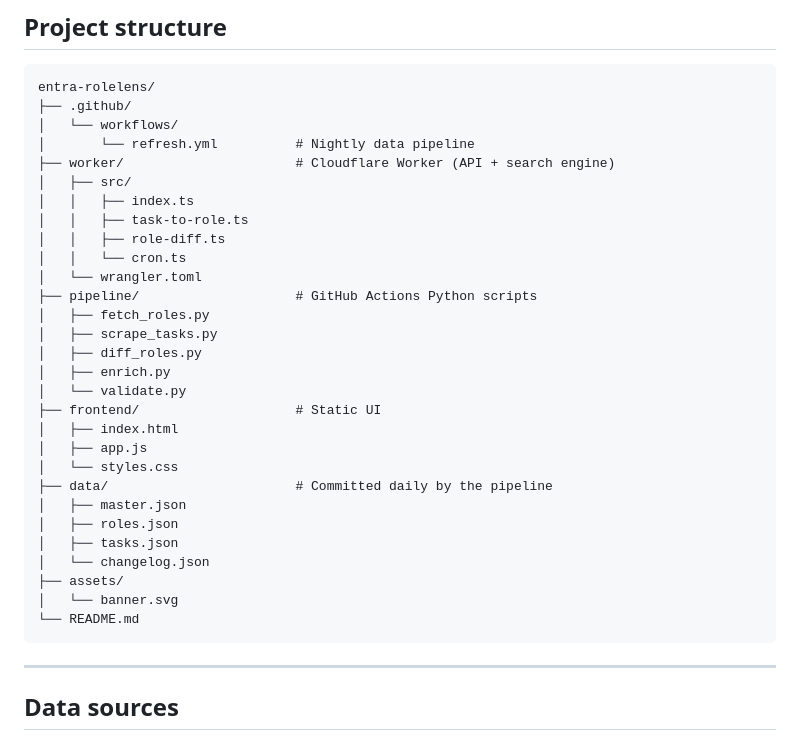
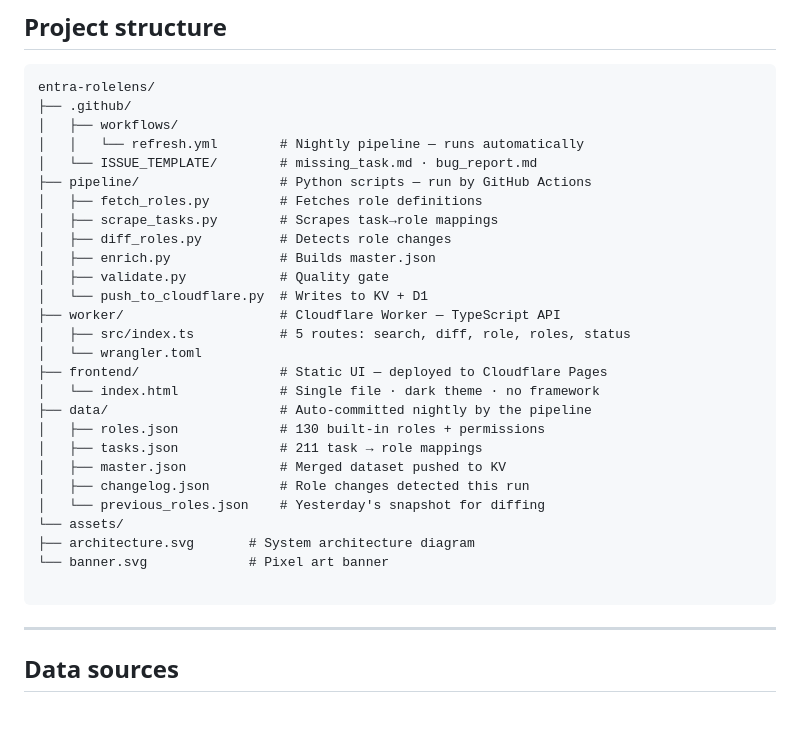
Before and after one commit to arusso-aboutcloud/entra-rolelens, a Markdown page: README.md, the part around the change. GitHub-like rendering; blank space fills up the shorter version.

````diff
--- a/README.md
+++ b/README.md
@@ -89,33 +89,31 @@ Search is pure SQL — keyword extraction in JS, weighted match against a `task_
 ```
 entra-rolelens/
 ├── .github/
-│   └── workflows/
-│       └── refresh.yml          # Nightly data pipeline
-├── worker/                      # Cloudflare Worker (API + search engine)
-│   ├── src/
-│   │   ├── index.ts
-│   │   ├── task-to-role.ts
-│   │   ├── role-diff.ts
-│   │   └── cron.ts
+│   ├── workflows/
+│   │   └── refresh.yml        # Nightly pipeline — runs automatically
+│   └── ISSUE_TEMPLATE/        # missing_task.md · bug_report.md
+├── pipeline/                  # Python scripts — run by GitHub Actions
+│   ├── fetch_roles.py         # Fetches role definitions
+│   ├── scrape_tasks.py        # Scrapes task→role mappings
+│   ├── diff_roles.py          # Detects role changes
+│   ├── enrich.py              # Builds master.json
+│   ├── validate.py            # Quality gate
+│   └── push_to_cloudflare.py  # Writes to KV + D1
+├── worker/                    # Cloudflare Worker — TypeScript API
+│   ├── src/index.ts           # 5 routes: search, diff, role, roles, status
 │   └── wrangler.toml
-├── pipeline/                    # GitHub Actions Python scripts
-│   ├── fetch_roles.py
-│   ├── scrape_tasks.py
-│   ├── diff_roles.py
-│   ├── enrich.py
-│   └── validate.py
-├── frontend/                    # Static UI
-│   ├── index.html
-│   ├── app.js
-│   └── styles.css
-├── data/                        # Committed daily by the pipeline
-│   ├── master.json
-│   ├── roles.json
-│   ├── tasks.json
-│   └── changelog.json
-├── assets/
-│   └── banner.svg
-└── README.md
+├── frontend/                  # Static UI — deployed to Cloudflare Pages
+│   └── index.html             # Single file · dark theme · no framework
+├── data/                      # Auto-committed nightly by the pipeline
+│   ├── roles.json             # 130 built-in roles + permissions
+│   ├── tasks.json             # 211 task → role mappings
+│   ├── master.json            # Merged dataset pushed to KV
+│   ├── changelog.json         # Role changes detected this run
+│   └── previous_roles.json    # Yesterday's snapshot for diffing
+└── assets/
+├── architecture.svg       # System architecture diagram
+└── banner.svg             # Pixel art banner
+
 ```
 
 ---
````
